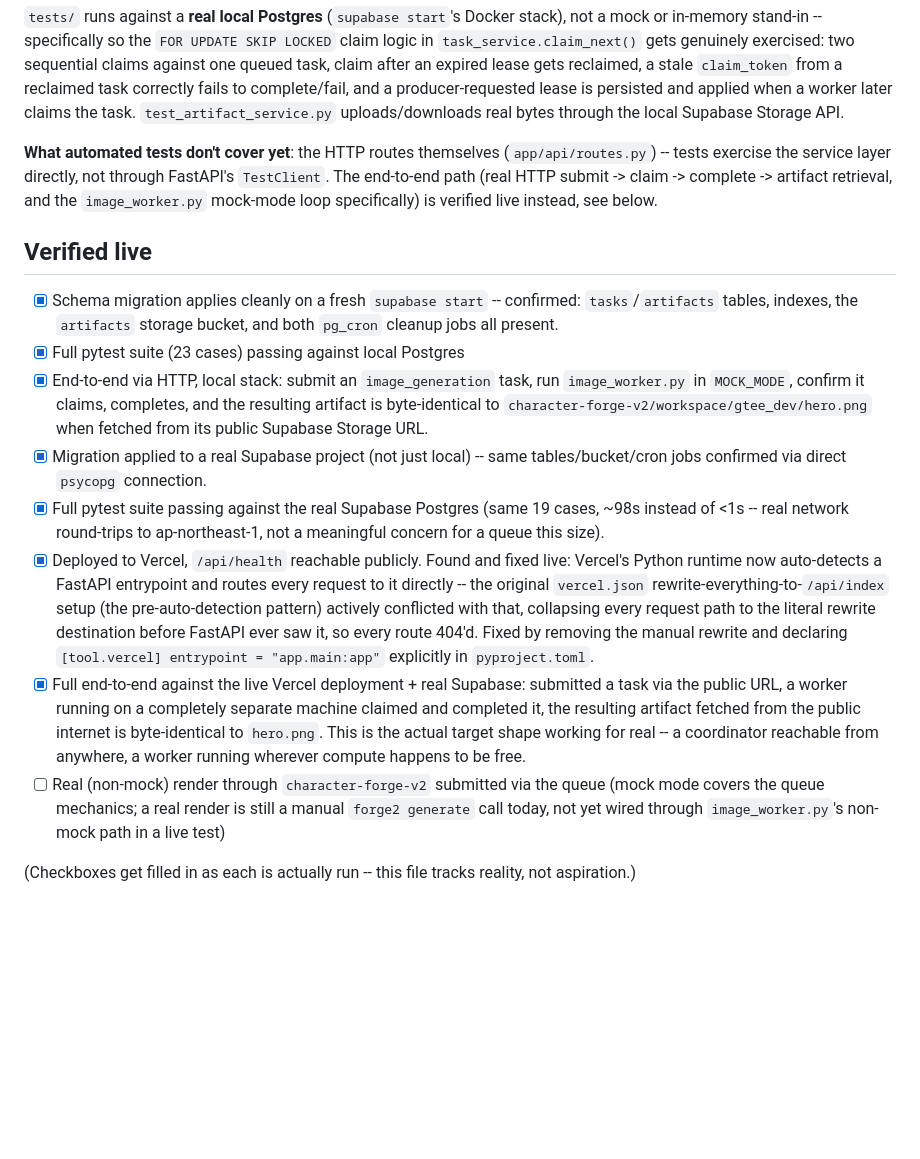
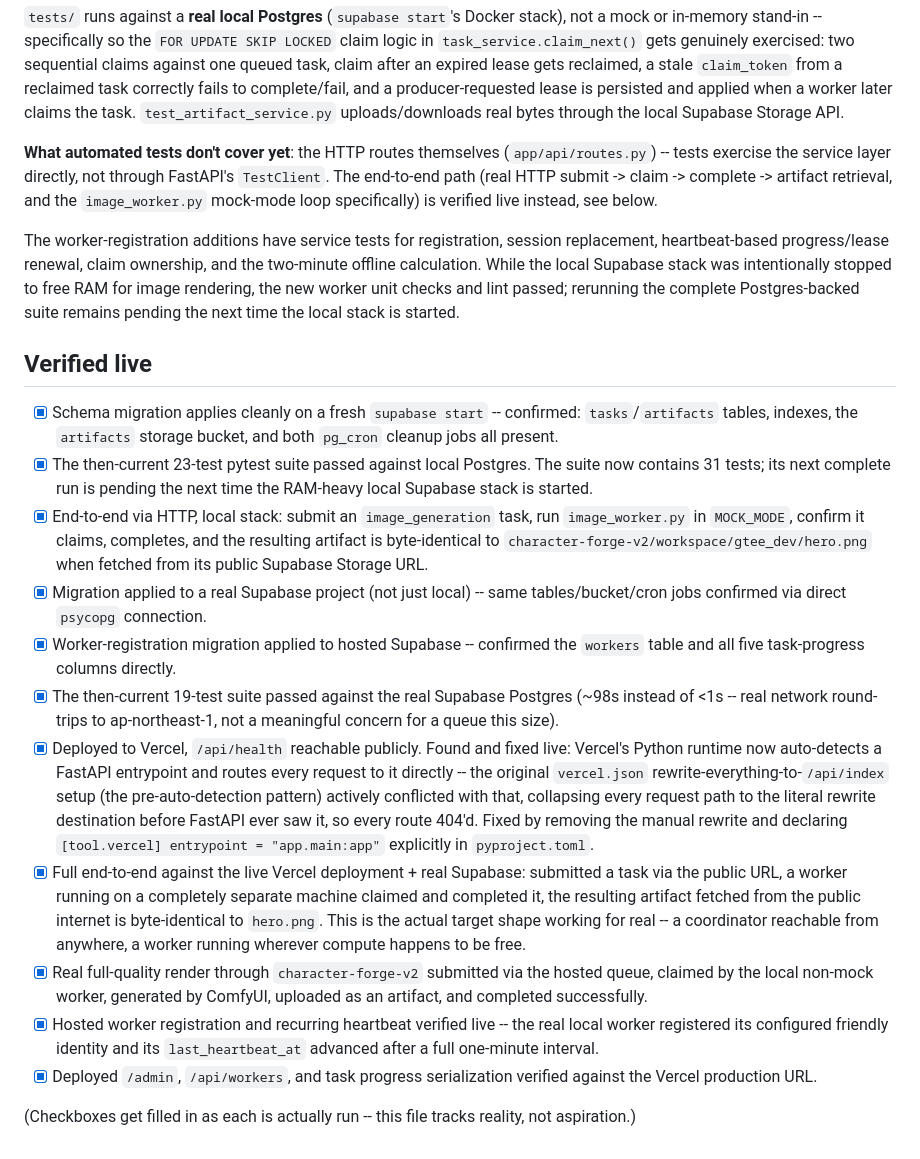
Before and after one commit to digishgabhawala/task-queue, a Markdown page: TESTING.md, the part around the change. Rendered like a GitHub page; blank space fills up the shorter version.

```diff
--- a/TESTING.md
+++ b/TESTING.md
@@ -25,12 +25,21 @@ through FastAPI's `TestClient`. The end-to-end path (real HTTP submit ->
 claim -> complete -> artifact retrieval, and the `image_worker.py` mock-mode
 loop specifically) is verified live instead, see below.
 
+The worker-registration additions have service tests for registration,
+session replacement, heartbeat-based progress/lease renewal, claim ownership,
+and the two-minute offline calculation. While the local Supabase stack was
+intentionally stopped to free RAM for image rendering, the new worker unit
+checks and lint passed; rerunning the complete Postgres-backed suite remains
+pending the next time the local stack is started.
+
 ## Verified live
 
 - [x] Schema migration applies cleanly on a fresh `supabase start` --
       confirmed: `tasks`/`artifacts` tables, indexes, the `artifacts`
       storage bucket, and both `pg_cron` cleanup jobs all present.
-- [x] Full pytest suite (23 cases) passing against local Postgres
+- [x] The then-current 23-test pytest suite passed against local Postgres.
+      The suite now contains 31 tests; its next complete run is pending the
+      next time the RAM-heavy local Supabase stack is started.
 - [x] End-to-end via HTTP, local stack: submit an `image_generation` task,
       run `image_worker.py` in `MOCK_MODE`, confirm it claims, completes,
       and the resulting artifact is byte-identical to
@@ -38,8 +47,10 @@ loop specifically) is verified live instead, see below.
       its public Supabase Storage URL.
 - [x] Migration applied to a real Supabase project (not just local) --
       same tables/bucket/cron jobs confirmed via direct `psycopg` connection.
-- [x] Full pytest suite passing against the real Supabase Postgres (same
-      19 cases, ~98s instead of <1s -- real network round-trips to
+- [x] Worker-registration migration applied to hosted Supabase -- confirmed
+      the `workers` table and all five task-progress columns directly.
+- [x] The then-current 19-test suite passed against the real Supabase
+      Postgres (~98s instead of <1s -- real network round-trips to
       ap-northeast-1, not a meaningful concern for a queue this size).
 - [x] Deployed to Vercel, `/api/health` reachable publicly. Found and fixed
       live: Vercel's Python runtime now auto-detects a FastAPI entrypoint
@@ -57,10 +68,14 @@ loop specifically) is verified live instead, see below.
       This is the actual target shape working for real -- a coordinator
       reachable from anywhere, a worker running wherever compute happens
       to be free.
-- [ ] Real (non-mock) render through `character-forge-v2` submitted via
-      the queue (mock mode covers the queue mechanics; a real render is
-      still a manual `forge2 generate` call today, not yet wired through
-      `image_worker.py`'s non-mock path in a live test)
+- [x] Real full-quality render through `character-forge-v2` submitted via
+      the hosted queue, claimed by the local non-mock worker, generated by
+      ComfyUI, uploaded as an artifact, and completed successfully.
+- [x] Hosted worker registration and recurring heartbeat verified live --
+      the real local worker registered its configured friendly identity and
+      its `last_heartbeat_at` advanced after a full one-minute interval.
+- [x] Deployed `/admin`, `/api/workers`, and task progress serialization
+      verified against the Vercel production URL.
 
 (Checkboxes get filled in as each is actually run -- this file tracks
 reality, not aspiration.)
```
Also changed, not shown: README.md (+30 -0 lines).
